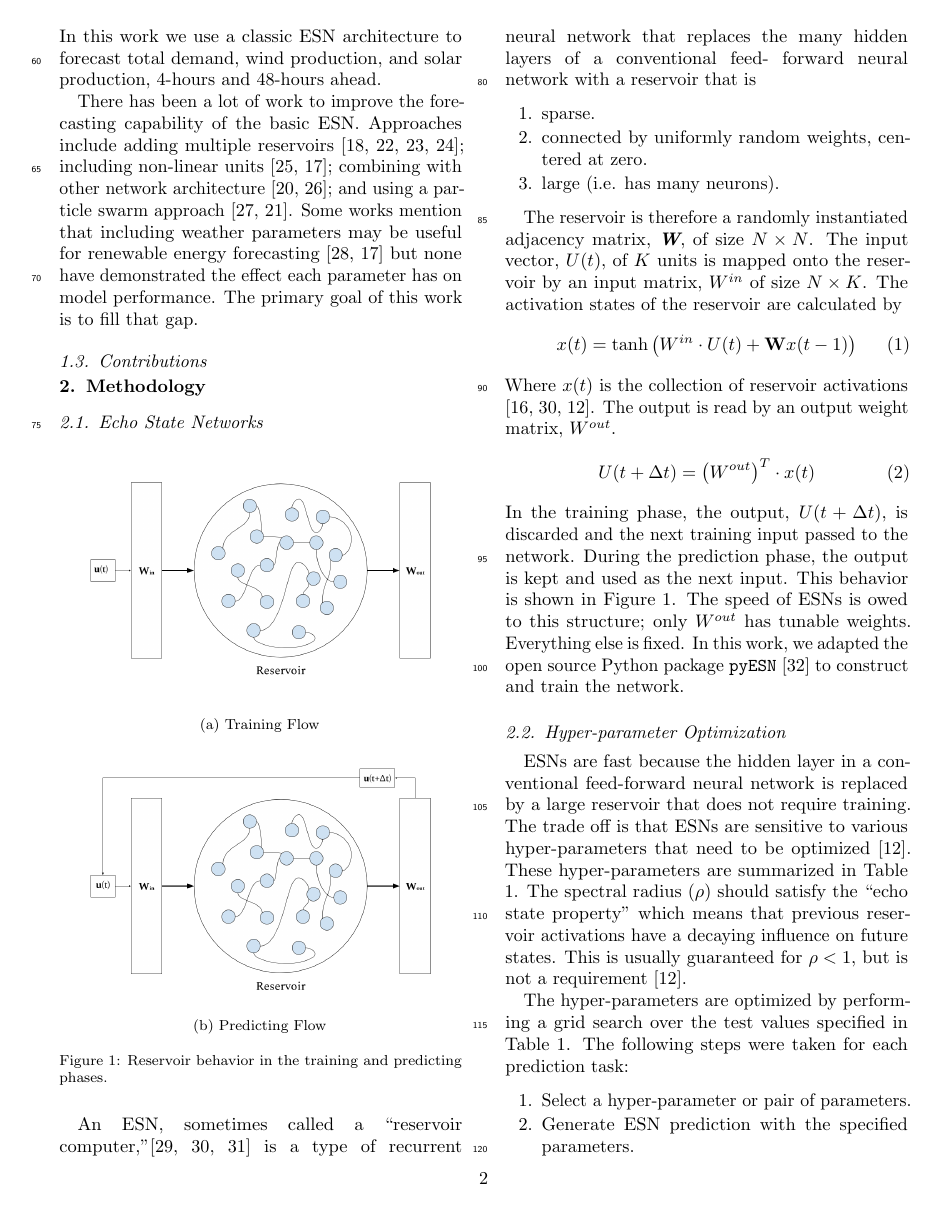
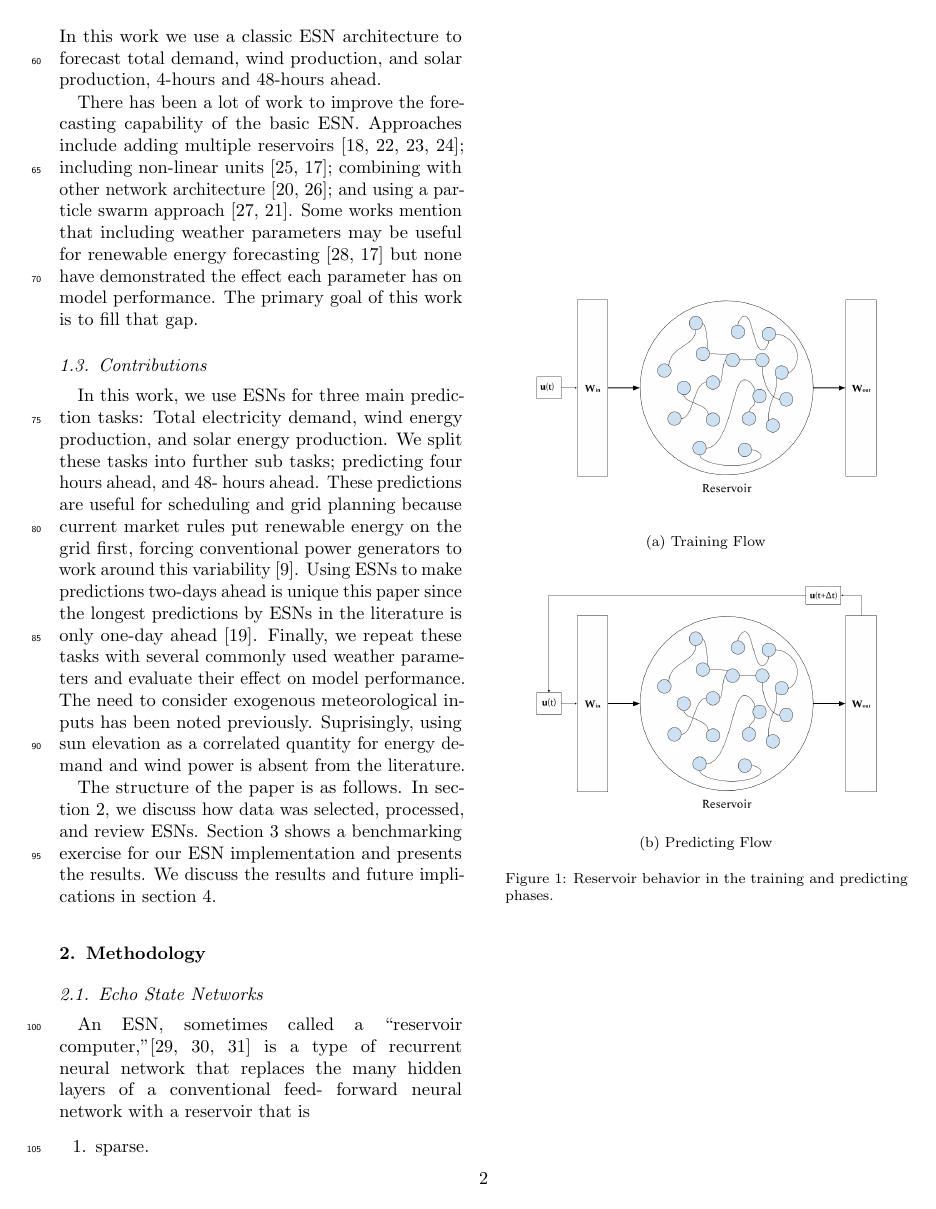
Before and after one commit to arfc/cairo, a LaTeX paper (publications/forecasting-paper/main.tex, which reads publications/forecasting-paper/introduction.tex): page 2 of 12 before the commit and page 2 of 13 after it. Compiled offline with pdfLaTeX.

Commit message:
adds paper contributions to text

```diff
--- a/publications/forecasting-paper/introduction.tex
+++ b/publications/forecasting-paper/introduction.tex
@@ -64,3 +64,22 @@ is to fill that gap.
 % paper
 
 \subsection{Contributions}
+In this work, we use \glspl{esn} for three main prediction tasks: Total
+electricity demand, wind energy production, and solar energy production. We
+split these tasks into further sub tasks; predicting four hours ahead, and 48-
+hours ahead. These predictions are useful for scheduling and grid planning
+because current market rules put renewable energy on the grid first, forcing
+conventional power generators to work around this variability
+\cite{wang_quantifying_2016}. Using \glspl{esn} to make predictions two-days
+ahead is unique this paper since the longest predictions by \glspl{esn} in the
+literature is only one-day ahead \cite{deihimi_application_2012}. Finally, we
+repeat these tasks with several commonly used weather parameters and evaluate
+their effect on model performance. The need to consider exogenous meteorological
+inputs has been noted previously. Suprisingly, using sun elevation as a
+correlated quantity for energy demand and wind power is absent from the
+literature.
+
+The structure of the paper is as follows. In section 2, we discuss how data
+was selected, processed, and review \glspl{esn}. Section 3 shows a benchmarking
+exercise for our \gls{esn} implementation and presents the results. We discuss
+the results and future implications in section 4.
```
Also changed, not shown: publications/forecasting-paper/04_demand_results.tex (+2 -2 lines), publications/forecasting-paper/benchmark.tex (+1 -1 lines), 4 other files.
